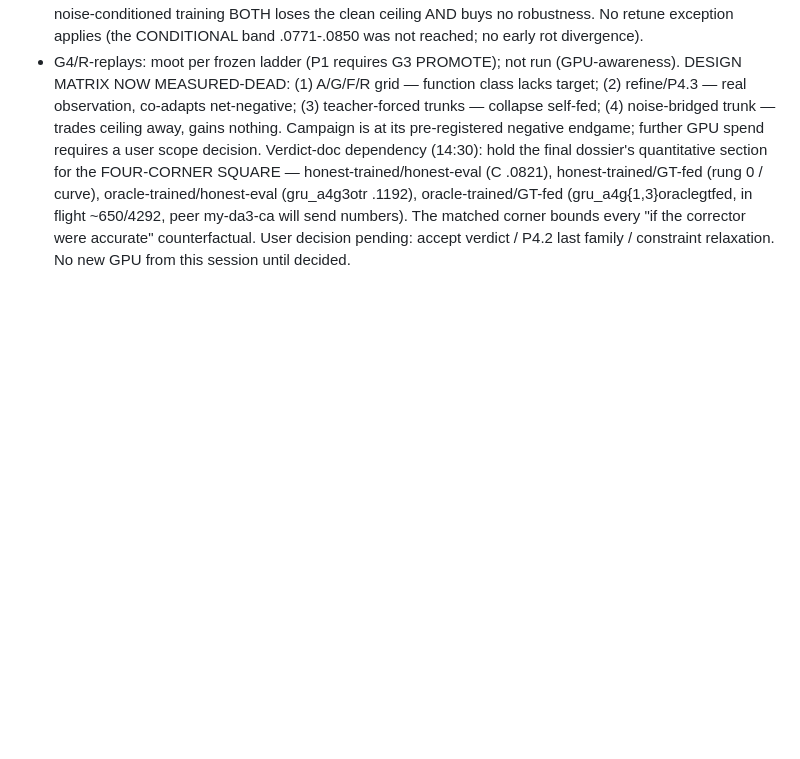
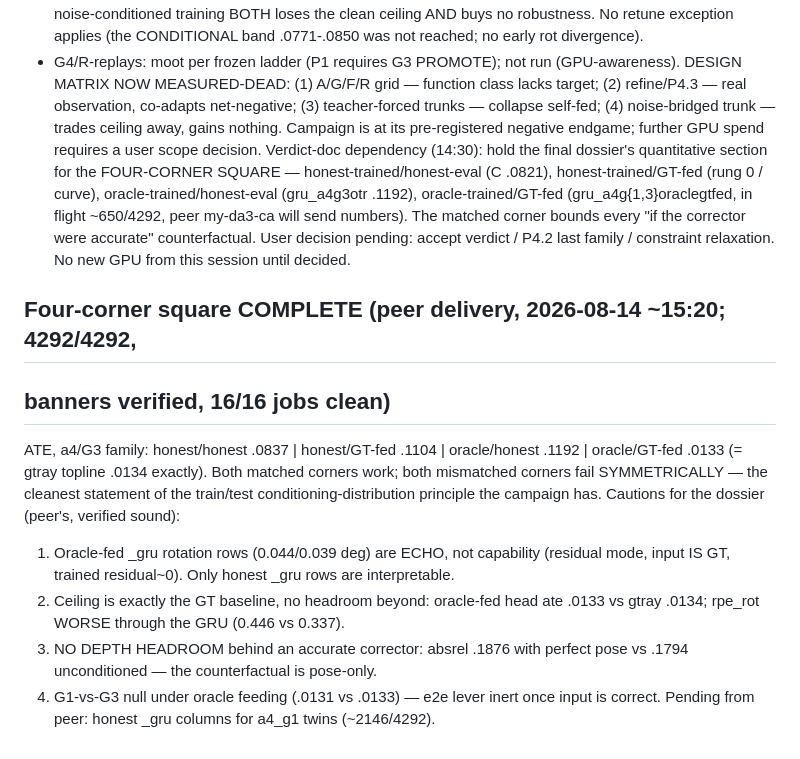
Before and after one commit to borakd/my-da3, a Markdown page: GRU_V4_CAMPAIGN_STATE.md, the part around the change. GitHub-like rendering; blank space fills up the shorter version.

Commit message:
Four-corner square complete: matched corners work, mismatched fail symmetrically; no depth headroom; ceiling = gtray exactly
Co-Authored-By: Claude Fable 5 <noreply@anthropic.com>

```diff
--- a/GRU_V4_CAMPAIGN_STATE.md
+++ b/GRU_V4_CAMPAIGN_STATE.md
@@ -247,3 +247,21 @@ flight ~650/4292, peer my-da3-ca will send numbers). The matched corner
 bounds every "if the corrector were accurate" counterfactual. User decision
 pending: accept verdict / P4.2 last family / constraint relaxation. No new
 GPU from this session until decided.
+
+## Four-corner square COMPLETE (peer delivery, 2026-08-14 ~15:20; 4292/4292,
+## banners verified, 16/16 jobs clean)
+ATE, a4/G3 family: honest/honest .0837 | honest/GT-fed .1104 |
+oracle/honest .1192 | oracle/GT-fed .0133 (= gtray topline .0134 exactly).
+Both matched corners work; both mismatched corners fail SYMMETRICALLY —
+the cleanest statement of the train/test conditioning-distribution principle
+the campaign has. Cautions for the dossier (peer's, verified sound):
+1. Oracle-fed _gru rotation rows (0.044/0.039 deg) are ECHO, not capability
+   (residual mode, input IS GT, trained residual~0). Only honest _gru rows
+   are interpretable.
+2. Ceiling is exactly the GT baseline, no headroom beyond: oracle-fed head
+   ate .0133 vs gtray .0134; rpe_rot WORSE through the GRU (0.446 vs 0.337).
+3. NO DEPTH HEADROOM behind an accurate corrector: absrel .1876 with perfect
+   pose vs .1794 unconditioned — the counterfactual is pose-only.
+4. G1-vs-G3 null under oracle feeding (.0131 vs .0133) — e2e lever inert
+   once input is correct.
+Pending from peer: honest _gru columns for a4_g1 twins (~2146/4292).
```
